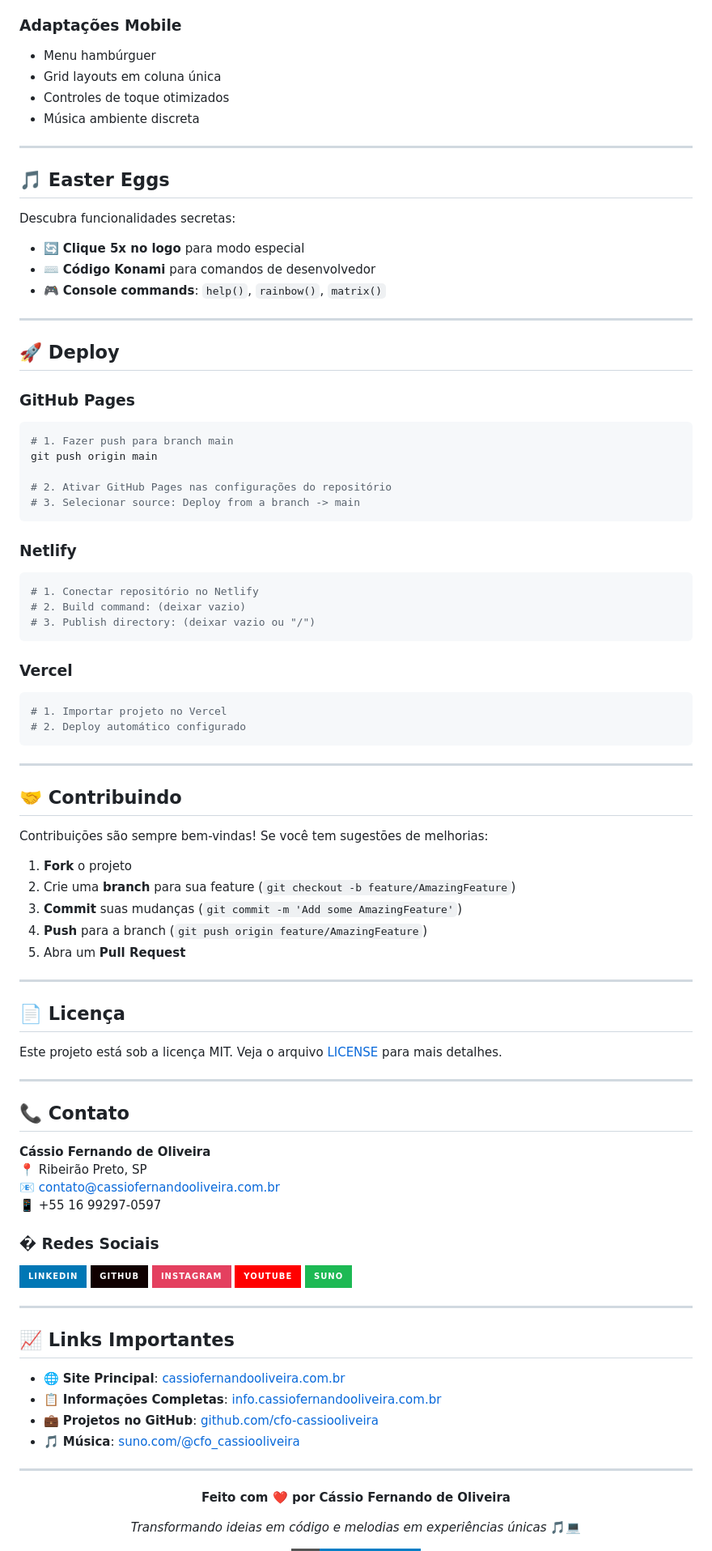
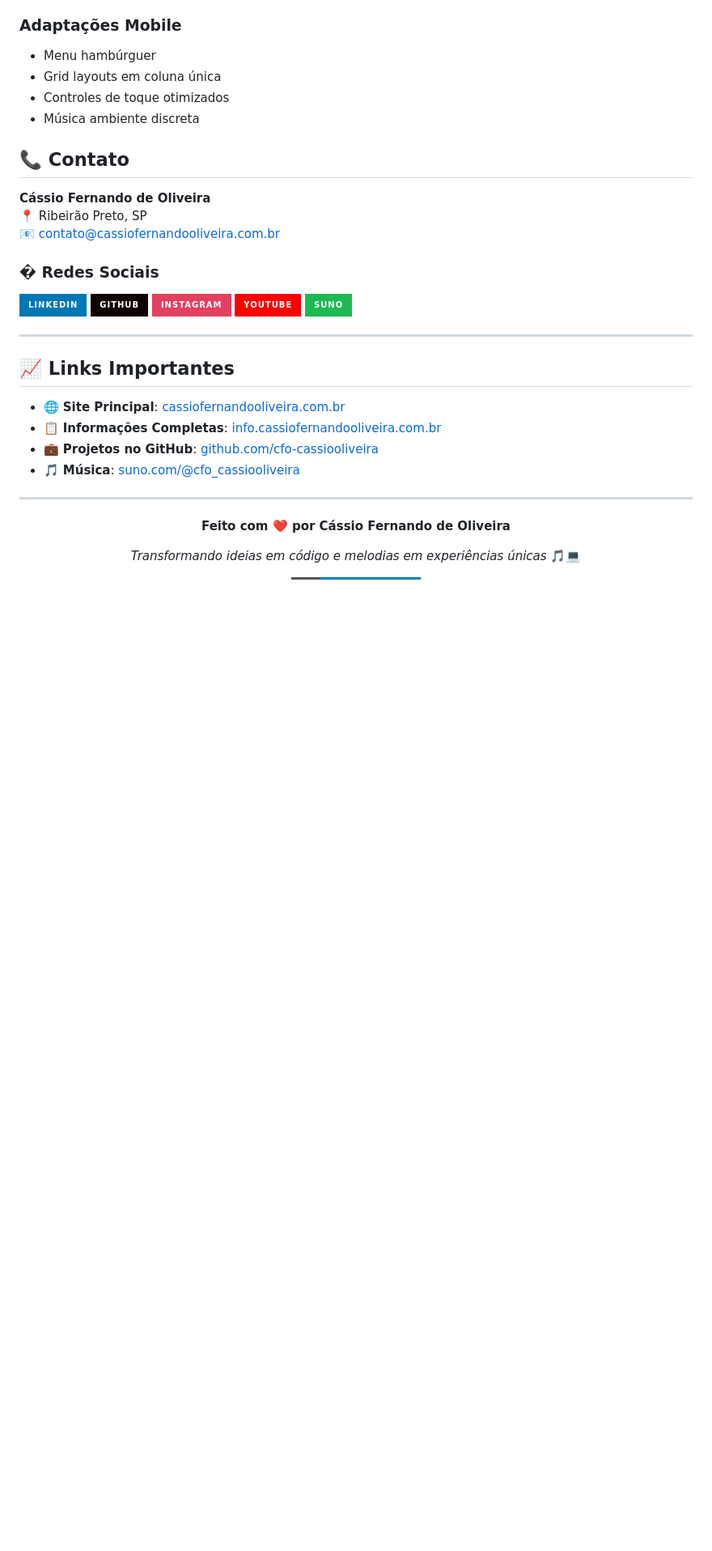
Before and after one commit to cfo-cassiooliveira/Site-Principal, a Markdown page: README.md, the part around one of its changes. Shown at 81% size. Rendered like a GitHub page; badges without logos; blank space fills up the shorter version.

````diff
--- a/README.md
+++ b/README.md
@@ -219,67 +158,11 @@ portfolio-cassio-oliveira/
 - Controles de toque otimizados
 - Música ambiente discreta
 
----
-
-## 🎵 Easter Eggs
-
-Descubra funcionalidades secretas:
-- 🔄 **Clique 5x no logo** para modo especial
-- ⌨️ **Código Konami** para comandos de desenvolvedor
-- 🎮 **Console commands**: `help()`, `rainbow()`, `matrix()`
-
----
-
-## 🚀 Deploy
-
-### GitHub Pages
-```bash
-# 1. Fazer push para branch main
-git push origin main
-
-# 2. Ativar GitHub Pages nas configurações do repositório
-# 3. Selecionar source: Deploy from a branch -> main
-```
-
-### Netlify
-```bash
-# 1. Conectar repositório no Netlify
-# 2. Build command: (deixar vazio)
-# 3. Publish directory: (deixar vazio ou "/")
-```
-
-### Vercel
-```bash
-# 1. Importar projeto no Vercel
-# 2. Deploy automático configurado
-```
-
----
-
-## 🤝 Contribuindo
-
-Contribuições são sempre bem-vindas! Se você tem sugestões de melhorias:
-
-1. **Fork** o projeto
-2. Crie uma **branch** para sua feature (`git checkout -b feature/AmazingFeature`)
-3. **Commit** suas mudanças (`git commit -m 'Add some AmazingFeature'`)
-4. **Push** para a branch (`git push origin feature/AmazingFeature`)
-5. Abra um **Pull Request**
-
----
-
-## 📄 Licença
-
-Este projeto está sob a licença MIT. Veja o arquivo [LICENSE](LICENSE) para mais detalhes.
-
----
-
 ## 📞 Contato
 
 **Cássio Fernando de Oliveira**
 📍 Ribeirão Preto, SP
 📧 contato@cassiofernandooliveira.com.br
-📱 +55 16 99297-0597
 
 ### � Redes Sociais
 
````
Also changed, not shown: other parts of README.md (+1 -61 lines).
